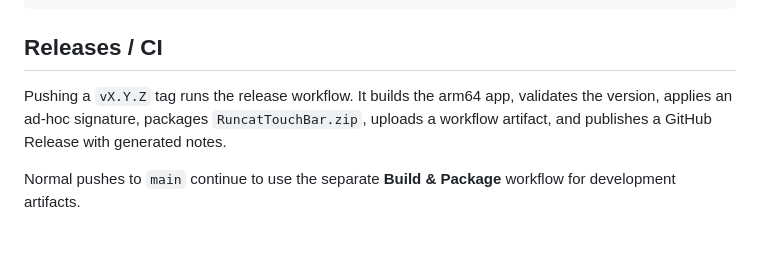
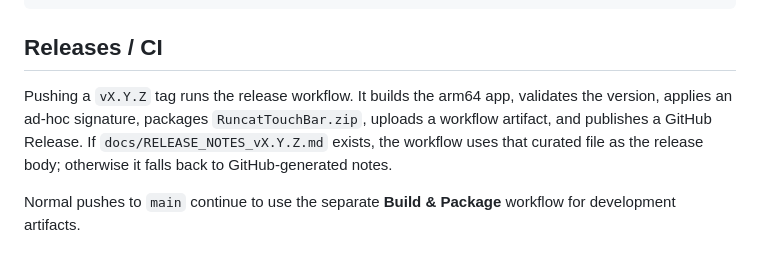
Before and after one commit to nisesimadao/RuncatTouchBar, a Markdown page: README.md, the part around one of its changes. Rendered like a GitHub page.

```diff
--- a/README.md
+++ b/README.md
@@ -115,7 +121,7 @@ xcodebuild \
 
 ## Releases / CI
 
-Pushing a `vX.Y.Z` tag runs the release workflow. It builds the arm64 app, validates the version, applies an ad-hoc signature, packages `RuncatTouchBar.zip`, uploads a workflow artifact, and publishes a GitHub Release with generated notes.
+Pushing a `vX.Y.Z` tag runs the release workflow. It builds the arm64 app, validates the version, applies an ad-hoc signature, packages `RuncatTouchBar.zip`, uploads a workflow artifact, and publishes a GitHub Release. If `docs/RELEASE_NOTES_vX.Y.Z.md` exists, the workflow uses that curated file as the release body; otherwise it falls back to GitHub-generated notes.
 
 Normal pushes to `main` continue to use the separate **Build & Package** workflow for development artifacts.
 
```
Also changed, not shown: other parts of README.md (+9 -3 lines).
